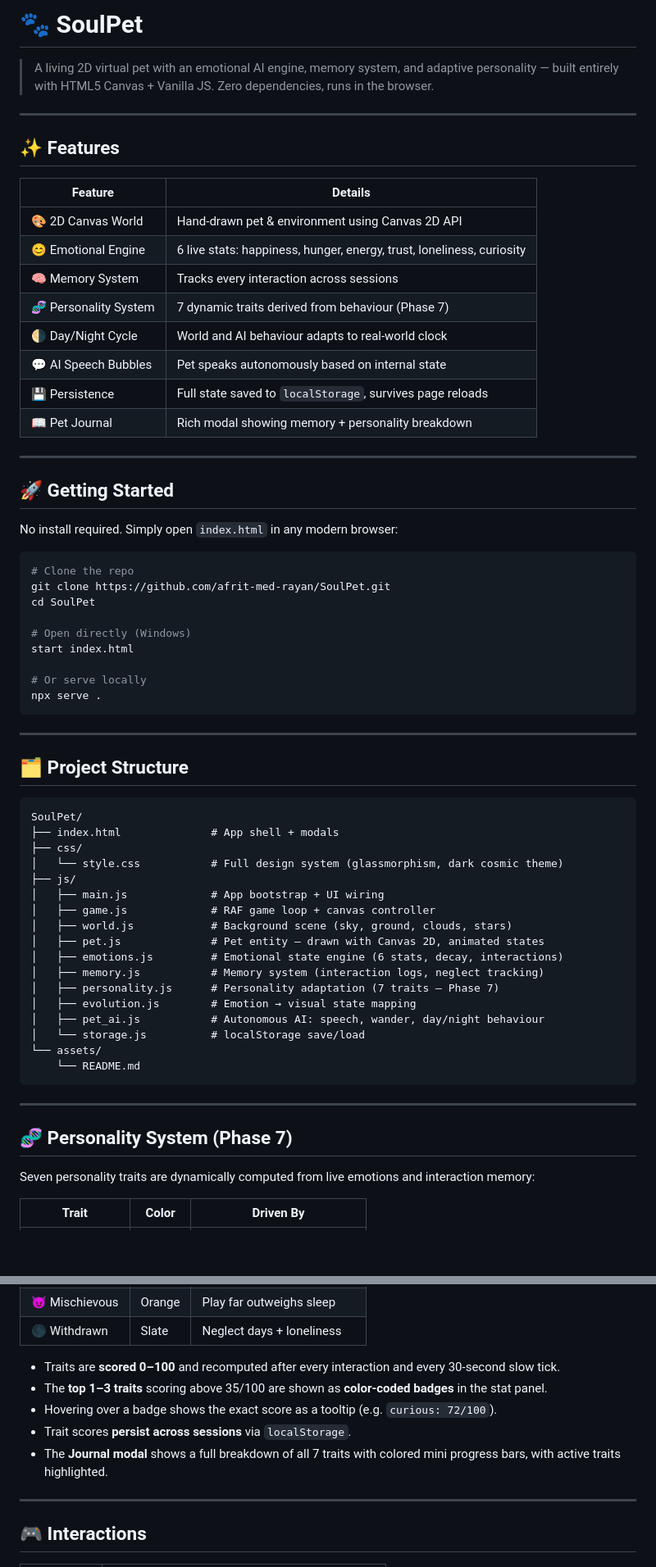
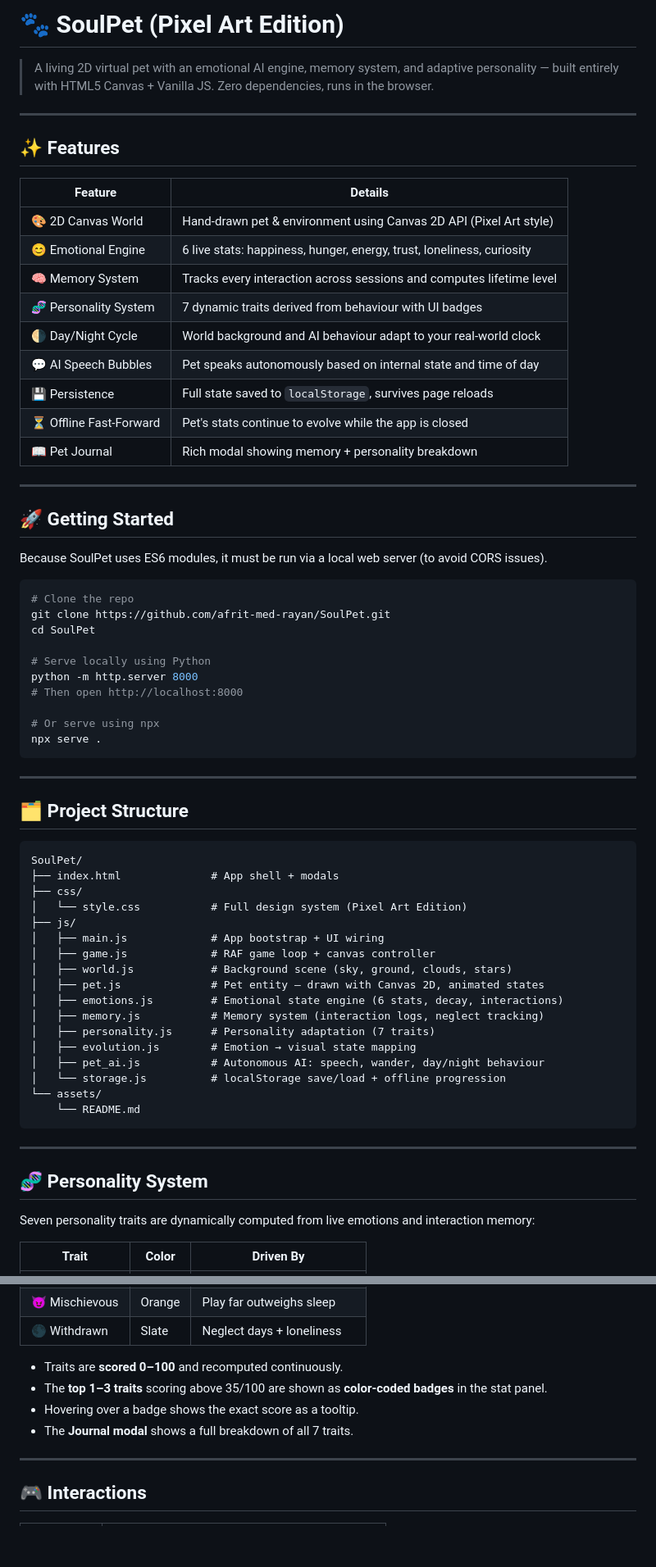
Before and after one commit to afrit-med-rayan/SoulPet, a Markdown page: README.md, 2 parts joined by grey strips. Shown at 82% size. Drawn GitHub-style; blank space fills up the shorter version.

Commit message:
docs: write final README for Phase 12

````diff
--- a/README.md
+++ b/README.md
@@ -1,4 +1,4 @@
-# 🐾 SoulPet
+# 🐾 SoulPet (Pixel Art Edition)
 
 > A living 2D virtual pet with an emotional AI engine, memory system, and adaptive personality — built entirely with HTML5 Canvas + Vanilla JS. Zero dependencies, runs in the browser.
 
@@ -8,30 +8,32 @@
 
 | Feature | Details |
 |---|---|
-| 🎨 2D Canvas World | Hand-drawn pet & environment using Canvas 2D API |
+| 🎨 2D Canvas World | Hand-drawn pet & environment using Canvas 2D API (Pixel Art style) |
 | 😊 Emotional Engine | 6 live stats: happiness, hunger, energy, trust, loneliness, curiosity |
-| 🧠 Memory System | Tracks every interaction across sessions |
-| 🧬 Personality System | 7 dynamic traits derived from behaviour (Phase 7) |
-| 🌗 Day/Night Cycle | World and AI behaviour adapts to real-world clock |
-| 💬 AI Speech Bubbles | Pet speaks autonomously based on internal state |
+| 🧠 Memory System | Tracks every interaction across sessions and computes lifetime level |
+| 🧬 Personality System | 7 dynamic traits derived from behaviour with UI badges |
+| 🌗 Day/Night Cycle | World background and AI behaviour adapt to your real-world clock |
+| 💬 AI Speech Bubbles | Pet speaks autonomously based on internal state and time of day |
 | 💾 Persistence | Full state saved to `localStorage`, survives page reloads |
+| ⏳ Offline Fast-Forward | Pet's stats continue to evolve while the app is closed |
 | 📖 Pet Journal | Rich modal showing memory + personality breakdown |
 
 ---
 
 ## 🚀 Getting Started
 
-No install required. Simply open `index.html` in any modern browser:
+Because SoulPet uses ES6 modules, it must be run via a local web server (to avoid CORS issues).
 
 ```bash
 # Clone the repo
 git clone https://github.com/afrit-med-rayan/SoulPet.git
 cd SoulPet
 
-# Open directly (Windows)
-start index.html
+# Serve locally using Python
+python -m http.server 8000
+# Then open http://localhost:8000
 
-# Or serve locally
+# Or serve using npx
 npx serve .
 ```
 
@@ -43,7 +45,7 @@ npx serve .
 SoulPet/
 ├── index.html              # App shell + modals
 ├── css/
-│   └── style.css           # Full design system (glassmorphism, dark cosmic theme)
+│   └── style.css           # Full design system (Pixel Art Edition)
 ├── js/
 │   ├── main.js             # App bootstrap + UI wiring
 │   ├── game.js             # RAF game loop + canvas controller
@@ -51,17 +53,17 @@ SoulPet/
 │   ├── pet.js              # Pet entity — drawn with Canvas 2D, animated states
 │   ├── emotions.js         # Emotional state engine (6 stats, decay, interactions)
 │   ├── memory.js           # Memory system (interaction logs, neglect tracking)
-│   ├── personality.js      # Personality adaptation (7 traits — Phase 7)
+│   ├── personality.js      # Personality adaptation (7 traits)
 │   ├── evolution.js        # Emotion → visual state mapping
 │   ├── pet_ai.js           # Autonomous AI: speech, wander, day/night behaviour
-│   └── storage.js          # localStorage save/load
+│   └── storage.js          # localStorage save/load + offline progression
 └── assets/
     └── README.md
 ```
 
 ---
 
-## 🧬 Personality System (Phase 7)
+## 🧬 Personality System
 
 Seven personality traits are dynamically computed from live emotions and interaction memory:
 
@@ -75,11 +77,10 @@ Seven personality traits are dynamically computed from live emotions and interac
 | 😈 Mischievous | Orange | Play far outweighs sleep |
 | 🌑 Withdrawn | Slate | Neglect days + loneliness |
 
-- Traits are **scored 0–100** and recomputed after every interaction and every 30-second slow tick.
+- Traits are **scored 0–100** and recomputed continuously.
 - The **top 1–3 traits** scoring above 35/100 are shown as **color-coded badges** in the stat panel.
-- Hovering over a badge shows the exact score as a tooltip (e.g. `curious: 72/100`).
-- Trait scores **persist across sessions** via `localStorage`.
-- The **Journal modal** shows a full breakdown of all 7 traits with colored mini progress bars, with active traits highlighted.
+- Hovering over a badge shows the exact score as a tooltip.
+- The **Journal modal** shows a full breakdown of all 7 traits.
 
 ---
 
````
Also changed, not shown: other parts of README.md (+10 -9 lines).
